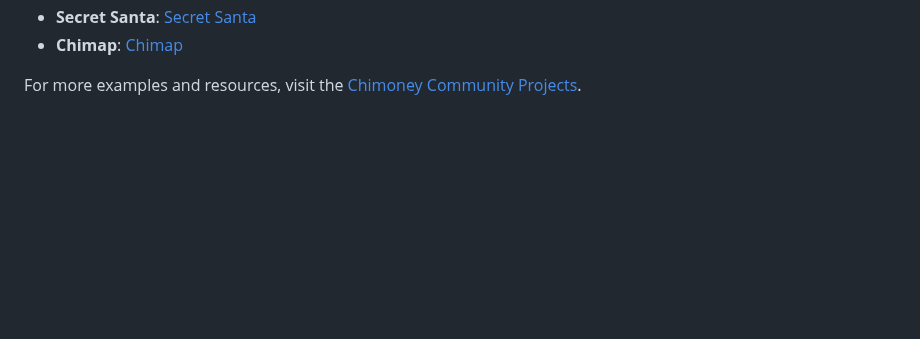
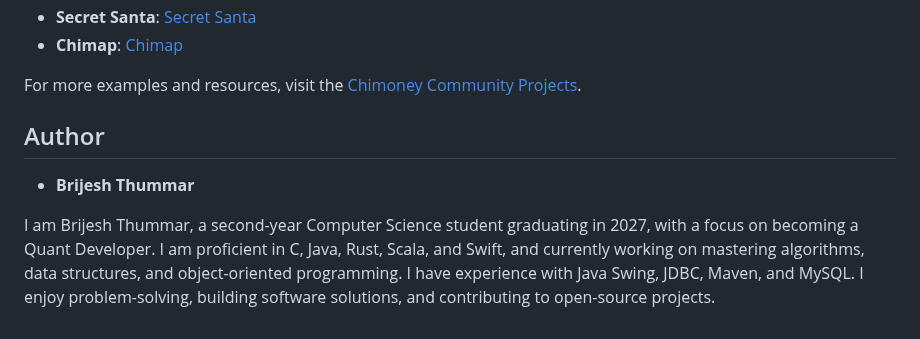
Before and after one commit to Chimoney/chimoney-community-projects, a Markdown page: submissions/Articles/Quickstart_Guide.md, the part around the change. GitHub-like rendering; blank space fills up the shorter version.

```diff
--- a/submissions/Quickstart_Guide.md
+++ b/submissions/Articles/Quickstart_Guide.md
@@ -103,3 +103,9 @@ Here are a few implementations of the Chimoney API built and maintained by our C
 - **Chimap**: [Chimap](https://github.com/Chimoney/chimoney-community-projects/tree/main/submissions/chimap)
 
 For more examples and resources, visit the [Chimoney Community Projects](https://github.com/Chimoney/chimoney-community-projects).
+
+## Author
+
+- **Brijesh Thummar**
+
+I am Brijesh Thummar, a second-year Computer Science student graduating in 2027, with a focus on becoming a Quant Developer. I am proficient in C, Java, Rust, Scala, and Swift, and currently working on mastering algorithms, data structures, and object-oriented programming. I have experience with Java Swing, JDBC, Maven, and MySQL. I enjoy problem-solving, building software solutions, and contributing to open-source projects.
```
